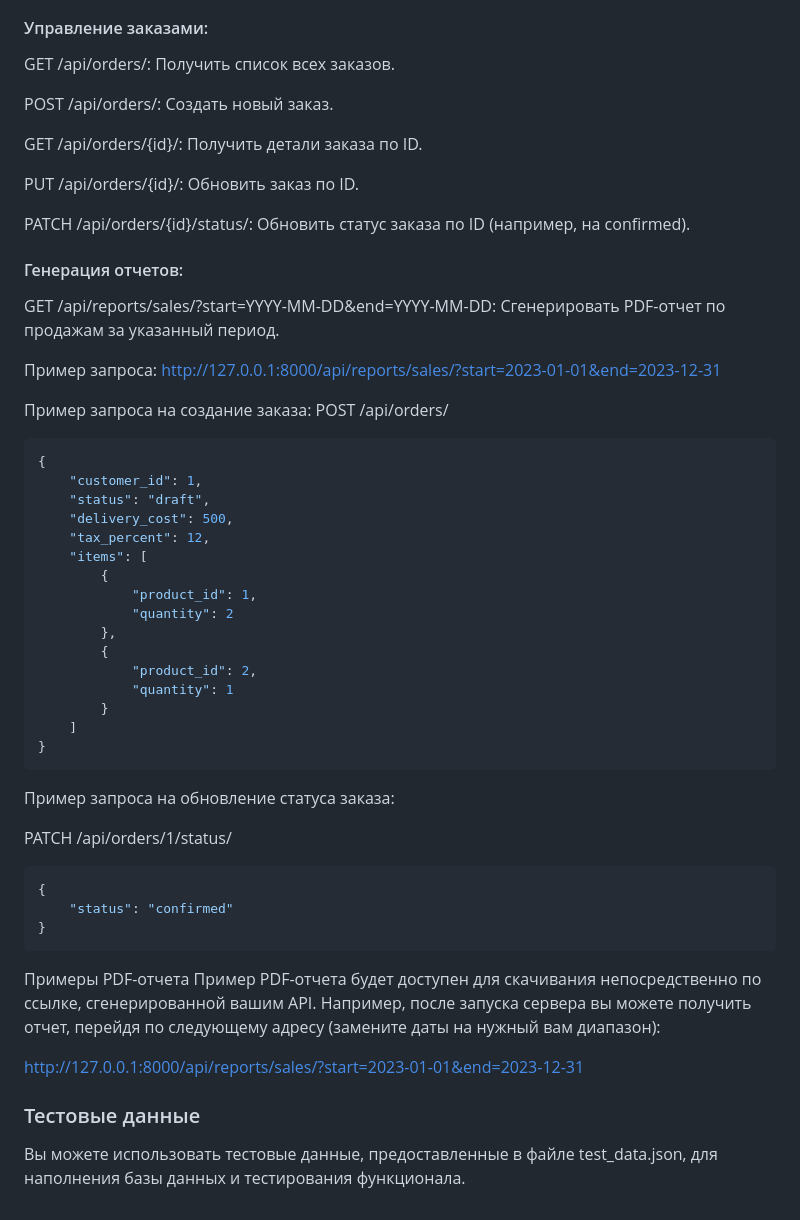
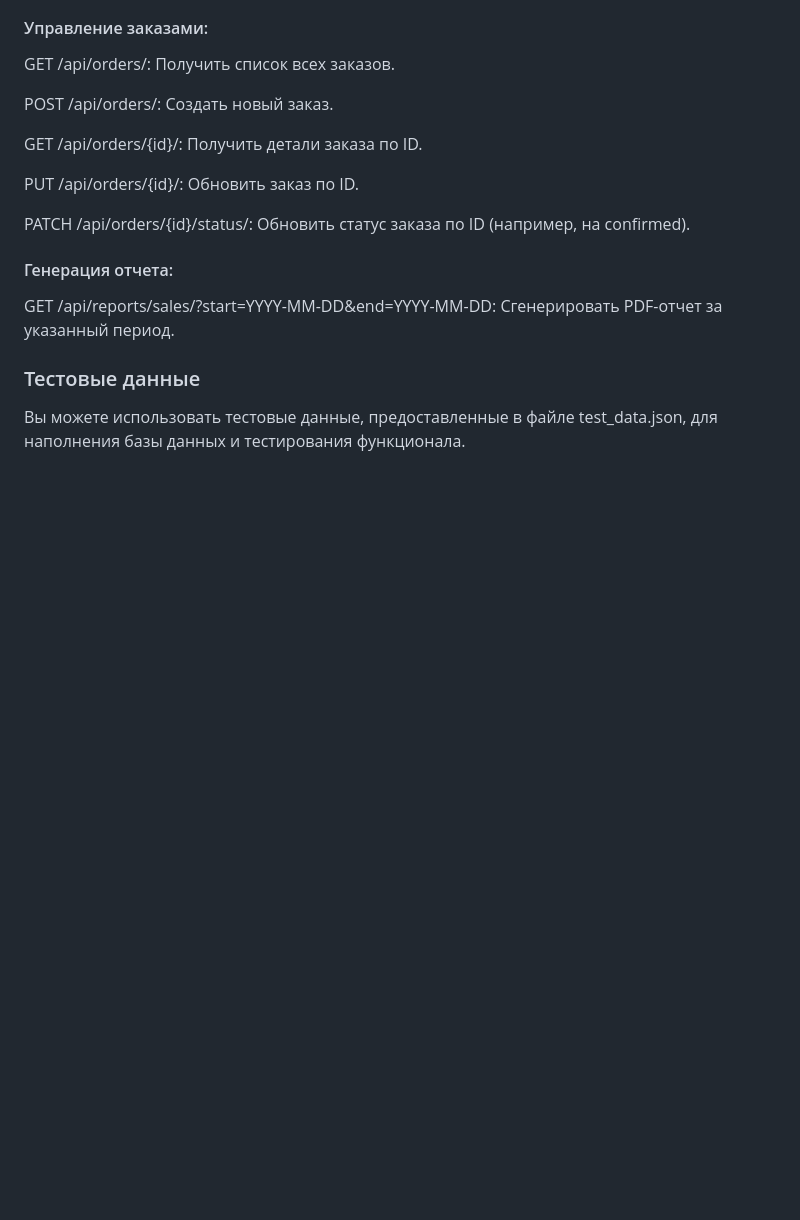
Before and after one commit to akchuro/Django, a Markdown page: README.md, the part around the change. Drawn GitHub-style; blank space fills up the shorter version.

````diff
--- a/README.md
+++ b/README.md
@@ -187,48 +187,9 @@ PUT /api/orders/{id}/: Обновить заказ по ID.
 
 PATCH /api/orders/{id}/status/: Обновить статус заказа по ID (например, на confirmed).
 
-#### Генерация отчетов:
+#### Генерация отчета:
 
-GET /api/reports/sales/?start=YYYY-MM-DD&end=YYYY-MM-DD: Сгенерировать PDF-отчет по продажам за указанный период.
-
-Пример запроса: http://127.0.0.1:8000/api/reports/sales/?start=2023-01-01&end=2023-12-31
-
-Пример запроса на создание заказа:
-POST /api/orders/
-
-```json
-{
-    "customer_id": 1,
-    "status": "draft",
-    "delivery_cost": 500,
-    "tax_percent": 12,
-    "items": [
-        {
-            "product_id": 1,
-            "quantity": 2
-        },
-        {
-            "product_id": 2,
-            "quantity": 1
-        }
-    ]
-}
-```
-
-Пример запроса на обновление статуса заказа:
-
-PATCH /api/orders/1/status/
-
-```json
-{
-    "status": "confirmed"
-}
-```
-
-Примеры PDF-отчета
-Пример PDF-отчета будет доступен для скачивания непосредственно по ссылке, сгенерированной вашим API. Например, после запуска сервера вы можете получить отчет, перейдя по следующему адресу (замените даты на нужный вам диапазон):
-
-http://127.0.0.1:8000/api/reports/sales/?start=2023-01-01&end=2023-12-31
+GET /api/reports/sales/?start=YYYY-MM-DD&end=YYYY-MM-DD: Сгенерировать PDF-отчет за указанный период.
 
 ### Тестовые данные
 
````
